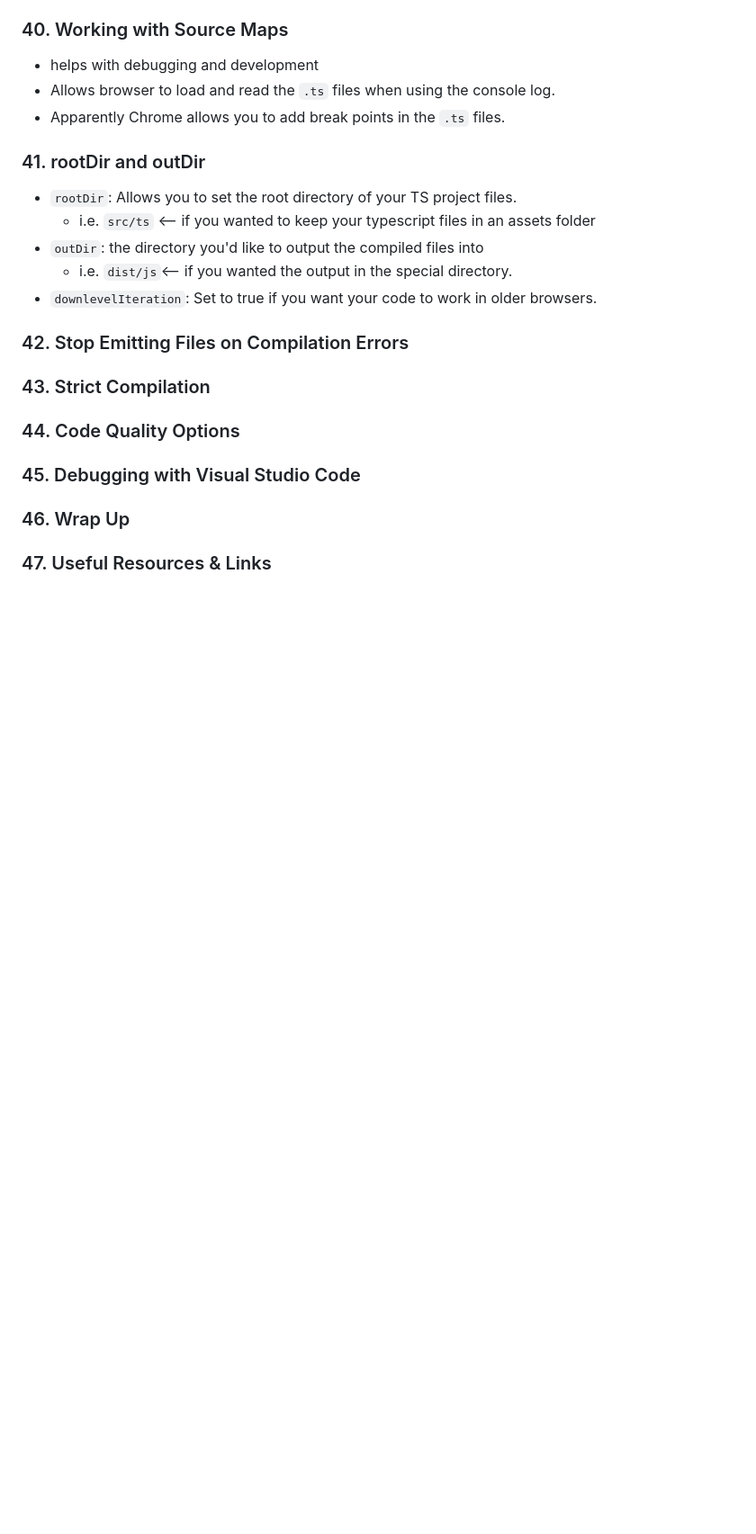
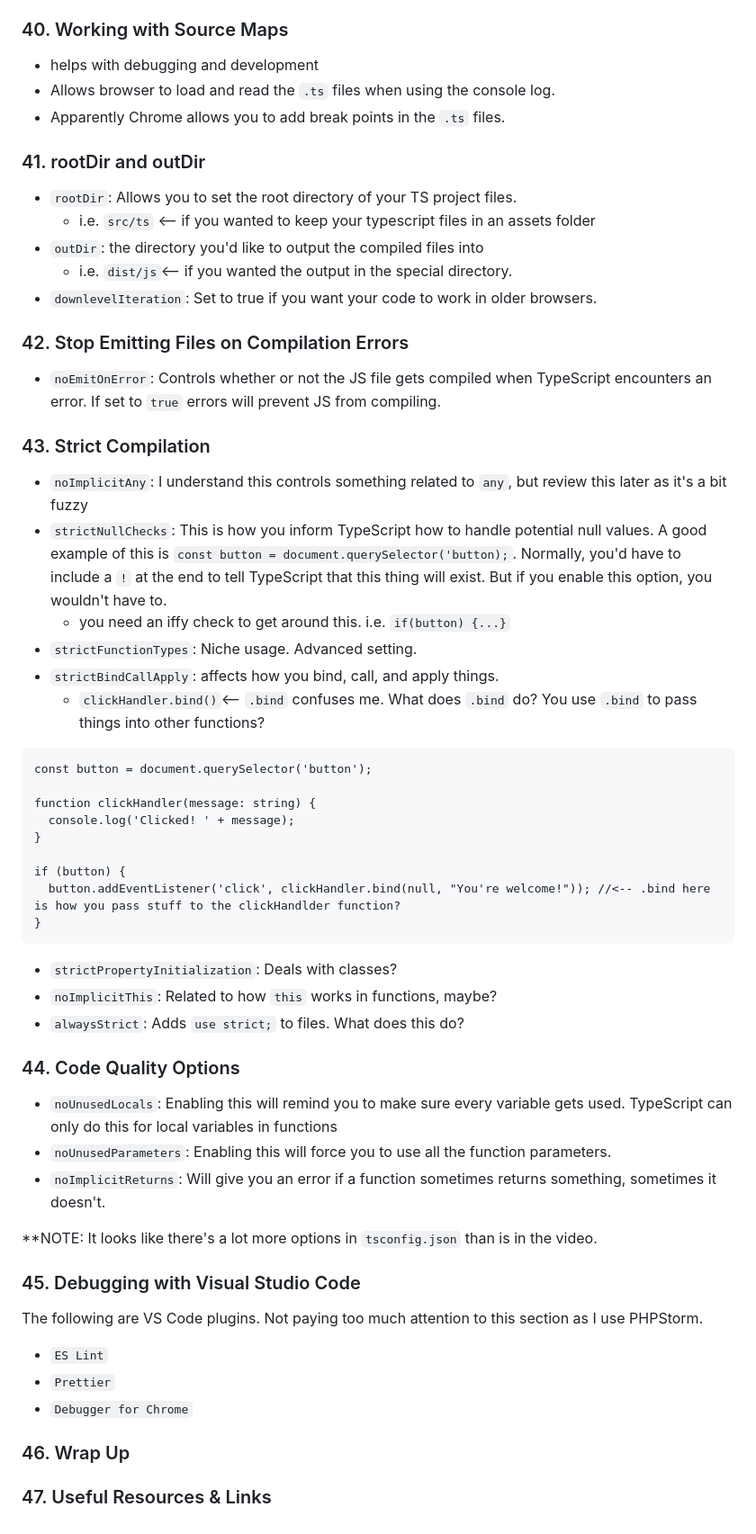
Before and after one commit to zack-bishop/typescript-learning, a Markdown page: README.md, the part around the change. Shown at 90% size. Drawn GitHub-style; blank space fills up the shorter version.

Commit message:
wrapping up section 3

````diff
--- a/README.md
+++ b/README.md
@@ -352,12 +352,42 @@ addAndHandle( 10, 20, result => {...});
 * `downlevelIteration`: Set to true if you want your code to work in older browsers.
 
 ### 42. Stop Emitting Files on Compilation Errors
+* `noEmitOnError`: Controls whether or not the JS file gets compiled when TypeScript encounters an error.  If set to `true` errors will prevent JS from compiling.
 
 ### 43. Strict Compilation
+* `noImplicitAny`: I understand this controls something related to `any`, but review this later as it's a bit fuzzy
+* `strictNullChecks`: This is how you inform TypeScript how to handle potential null values.  A good example of this is `const button = document.querySelector('button);`.  Normally, you'd have to include a `!` at the end to tell TypeScript that this thing will exist.  But if you enable this option, you wouldn't have to.
+  * you need an iffy check to get around this.  i.e. `if(button) {...}`
+* `strictFunctionTypes`: Niche usage.  Advanced setting.
+* `strictBindCallApply`: affects how you bind, call, and apply things.
+  * `clickHandler.bind()`<-- `.bind` confuses me.  What does `.bind` do?  You use `.bind` to pass things into other functions?
+```
+const button = document.querySelector('button');
+
+function clickHandler(message: string) {
+  console.log('Clicked! ' + message);
+}
+
+if (button) {
+  button.addEventListener('click', clickHandler.bind(null, "You're welcome!")); //<-- .bind here is how you pass stuff to the clickHandlder function?
+}
+```
+* `strictPropertyInitialization`: Deals with classes?
+* `noImplicitThis`: Related to how `this` works in functions, maybe?
+* `alwaysStrict`: Adds `use strict;` to files.  What does this do?
 
 ### 44. Code Quality Options
+* `noUnusedLocals`: Enabling this will remind you to make sure every variable gets used.  TypeScript can only do this for local variables in functions
+* `noUnusedParameters`: Enabling this will force you to use all the function parameters.
+* `noImplicitReturns`: Will give you an error if a function sometimes returns something, sometimes it doesn't.
+
+**NOTE: It looks like there's a lot more options in `tsconfig.json` than is in the video.
 
 ### 45. Debugging with Visual Studio Code
+The following are VS Code plugins.  Not paying too much attention to this section as I use PHPStorm.
+* `ES Lint`
+* `Prettier`
+* `Debugger for Chrome`
 
 ### 46. Wrap Up
 
````
